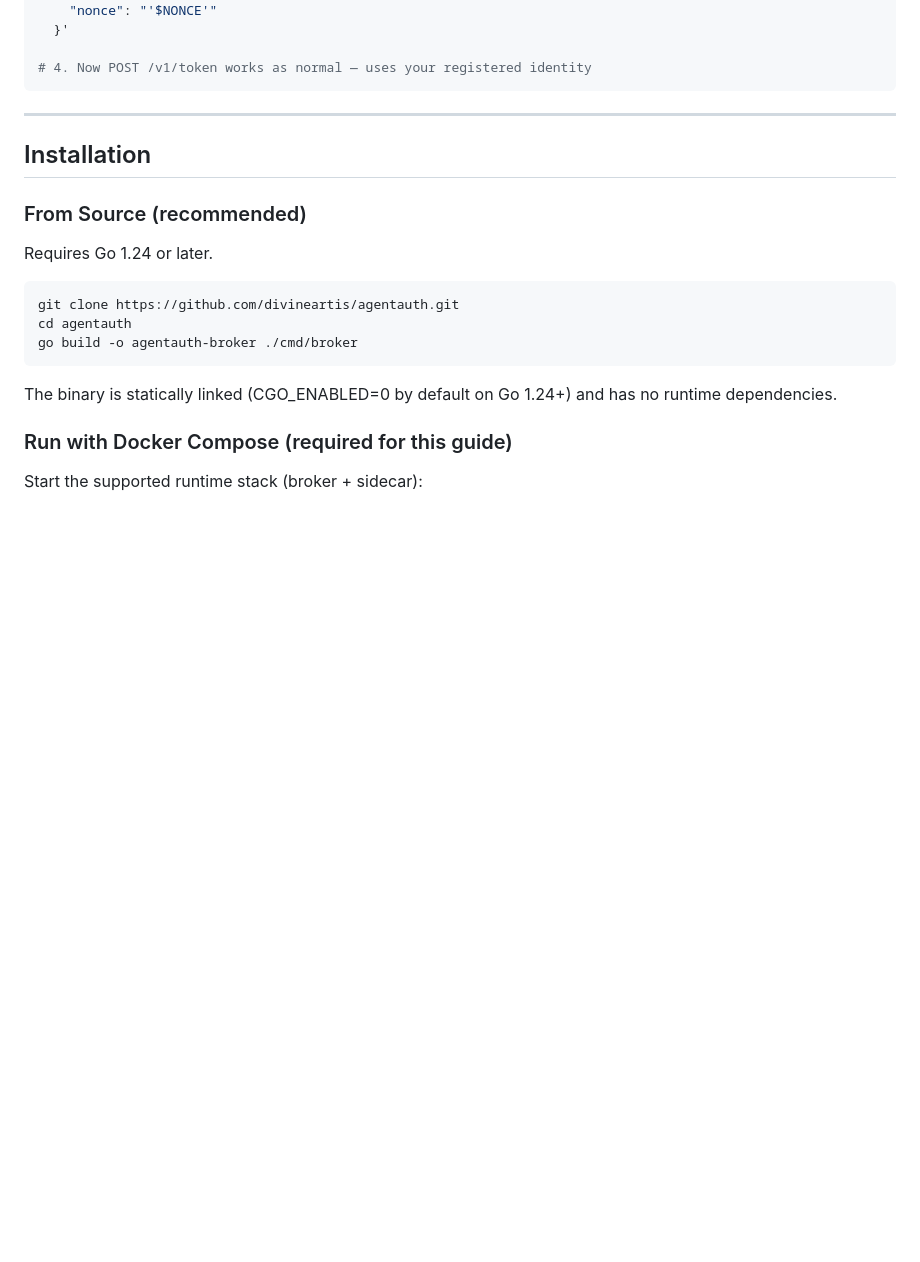
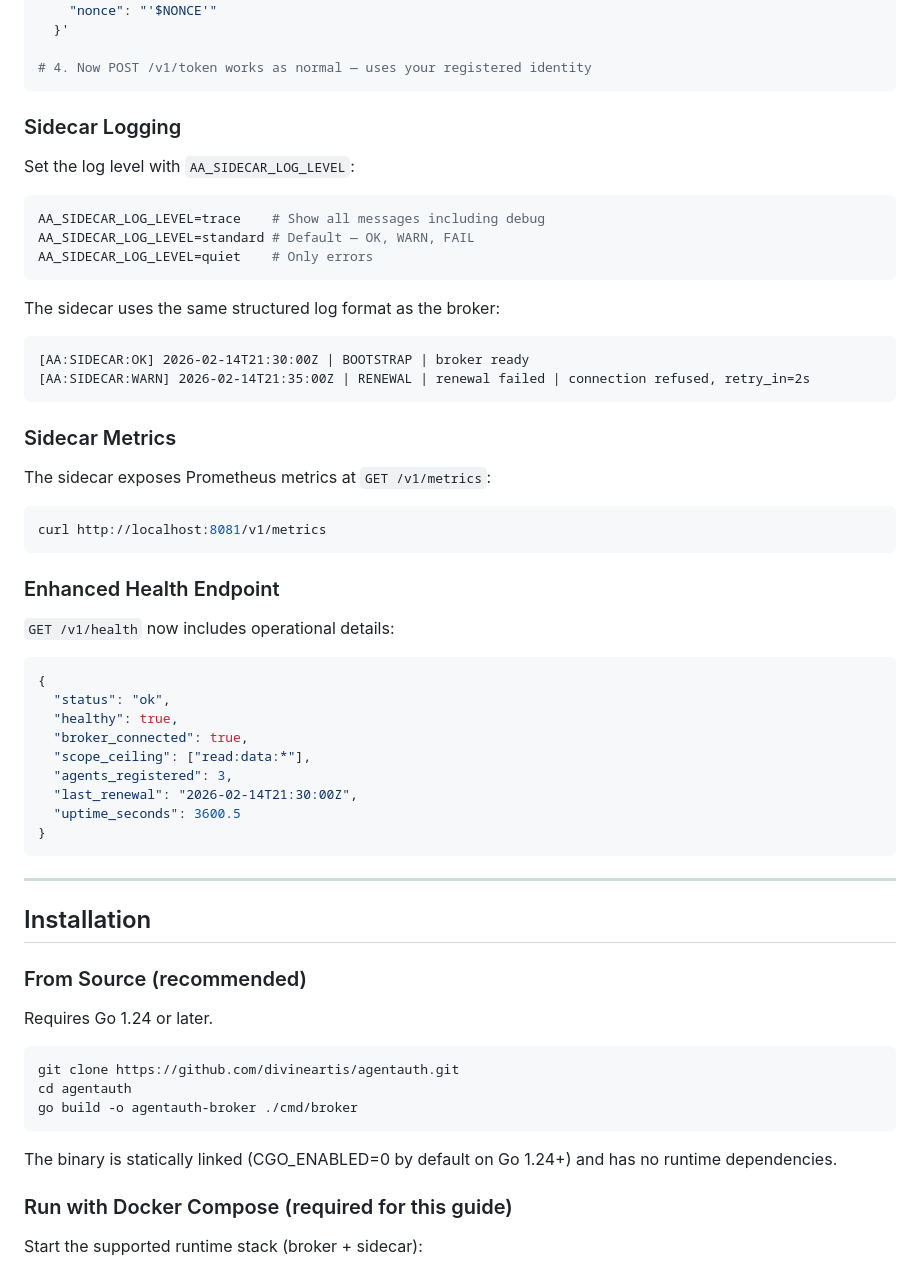
Before and after one commit to devonartis/agentwrit, a Markdown page: docs/USER_GUIDE.md, the part around the change. Drawn GitHub-style; blank space fills up the shorter version.

````diff
--- a/docs/USER_GUIDE.md
+++ b/docs/USER_GUIDE.md
@@ -180,6 +180,47 @@ curl -X POST http://localhost:8081/v1/register \
   }'
 
 # 4. Now POST /v1/token works as normal — uses your registered identity
+```
+
+### Sidecar Logging
+
+Set the log level with `AA_SIDECAR_LOG_LEVEL`:
+
+```bash
+AA_SIDECAR_LOG_LEVEL=trace    # Show all messages including debug
+AA_SIDECAR_LOG_LEVEL=standard # Default — OK, WARN, FAIL
+AA_SIDECAR_LOG_LEVEL=quiet    # Only errors
+```
+
+The sidecar uses the same structured log format as the broker:
+
+```
+[AA:SIDECAR:OK] 2026-02-14T21:30:00Z | BOOTSTRAP | broker ready
+[AA:SIDECAR:WARN] 2026-02-14T21:35:00Z | RENEWAL | renewal failed | connection refused, retry_in=2s
+```
+
+### Sidecar Metrics
+
+The sidecar exposes Prometheus metrics at `GET /v1/metrics`:
+
+```bash
+curl http://localhost:8081/v1/metrics
+```
+
+### Enhanced Health Endpoint
+
+`GET /v1/health` now includes operational details:
+
+```json
+{
+  "status": "ok",
+  "healthy": true,
+  "broker_connected": true,
+  "scope_ceiling": ["read:data:*"],
+  "agents_registered": 3,
+  "last_renewal": "2026-02-14T21:30:00Z",
+  "uptime_seconds": 3600.5
+}
 ```
 
 ---
````
Also changed, not shown: CHANGELOG.md (+6 -0 lines), docs/DEVELOPER_GUIDE.md (+31 -0 lines).
